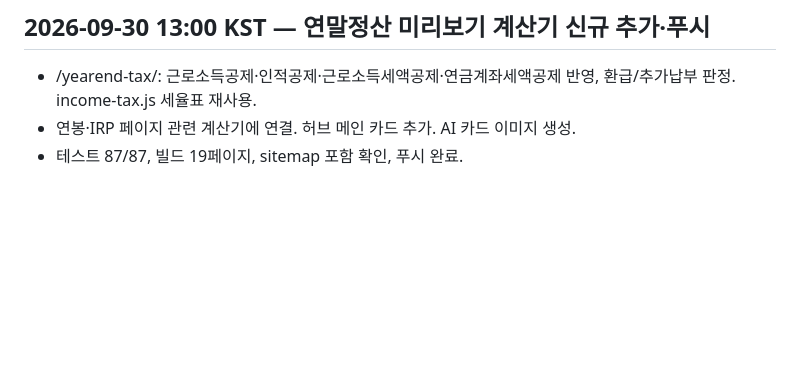
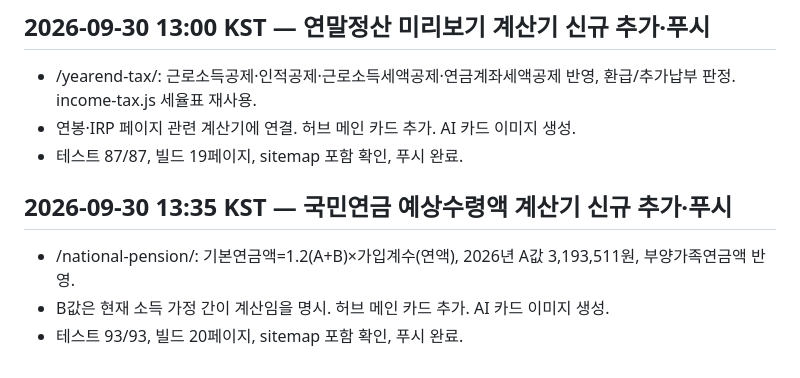
Before and after one commit to SongMarco/calculator-hub, a Markdown page: PO_STATUS.md, the part around the change. GitHub-like rendering; blank space fills up the shorter version.

```diff
--- a/PO_STATUS.md
+++ b/PO_STATUS.md
@@ -60,3 +60,8 @@
 - /yearend-tax/: 근로소득공제·인적공제·근로소득세액공제·연금계좌세액공제 반영, 환급/추가납부 판정. income-tax.js 세율표 재사용.
 - 연봉·IRP 페이지 관련 계산기에 연결. 허브 메인 카드 추가. AI 카드 이미지 생성.
 - 테스트 87/87, 빌드 19페이지, sitemap 포함 확인, 푸시 완료.
+
+## 2026-09-30 13:35 KST — 국민연금 예상수령액 계산기 신규 추가·푸시
+- /national-pension/: 기본연금액=1.2(A+B)×가입계수(연액), 2026년 A값 3,193,511원, 부양가족연금액 반영.
+- B값은 현재 소득 가정 간이 계산임을 명시. 허브 메인 카드 추가. AI 카드 이미지 생성.
+- 테스트 93/93, 빌드 20페이지, sitemap 포함 확인, 푸시 완료.
```
Also changed, not shown: docs/keywords.md (+10 -0 lines).
